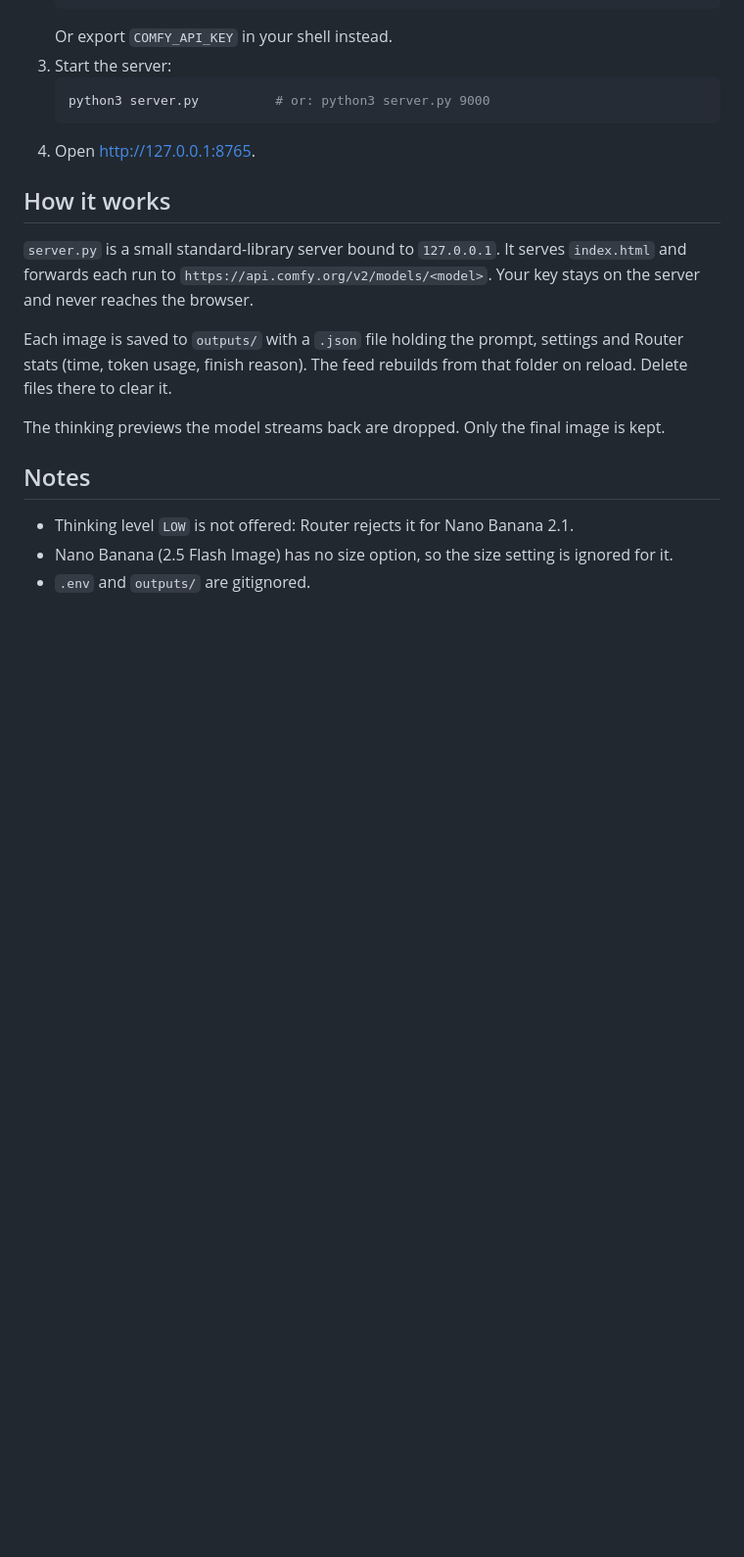
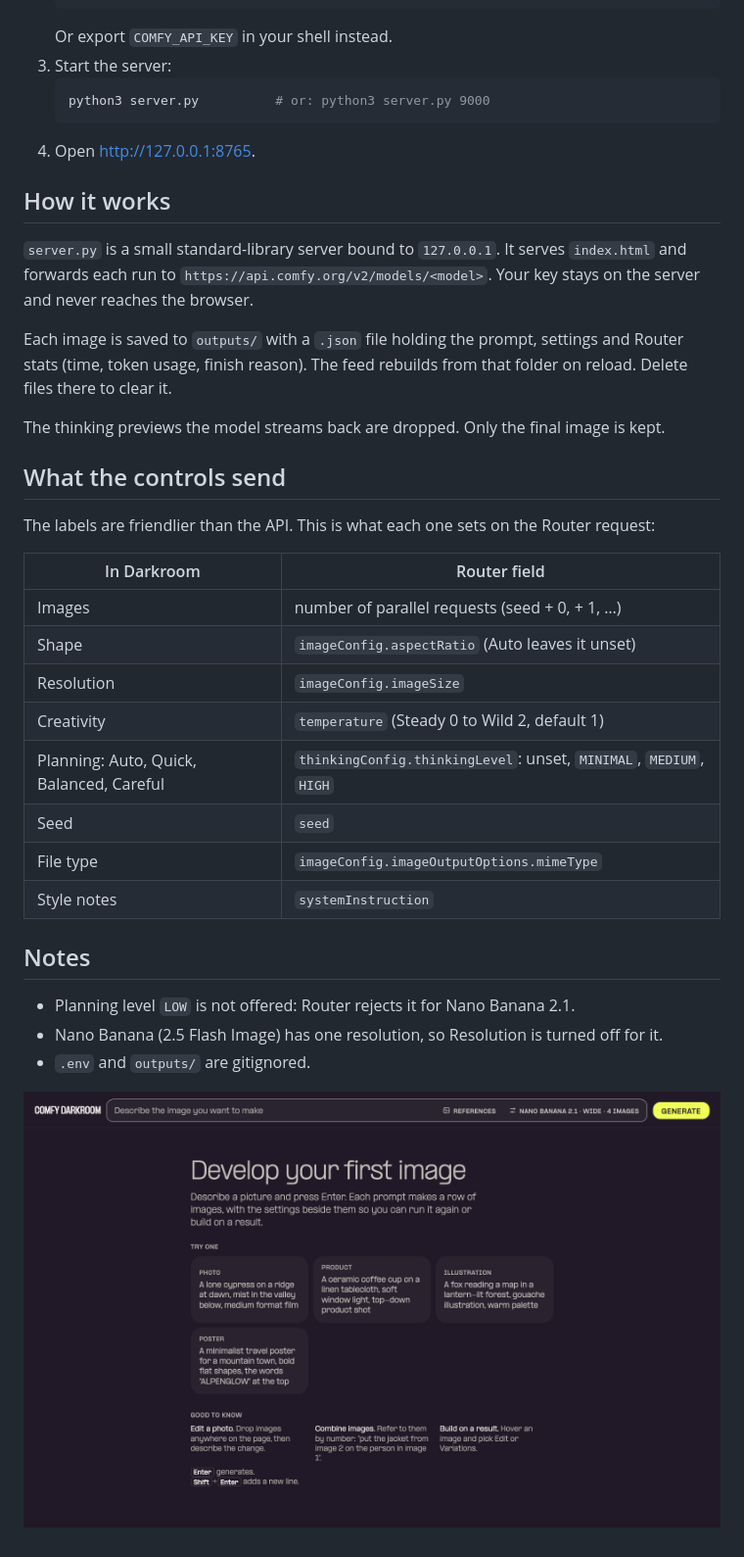
Before and after one commit to purzbeats/comfy-darkroom, a Markdown page: README.md, the part around one of its changes. Shown at 98% size. GitHub-like rendering; pictures changed too: docs/welcome.png (added); blank space fills up the shorter version.

```diff
--- a/README.md
+++ b/README.md
@@ -37,8 +37,25 @@ Each image is saved to `outputs/` with a `.json` file holding the prompt, settin
 
 The thinking previews the model streams back are dropped. Only the final image is kept.
 
+## What the controls send
+
+The labels are friendlier than the API. This is what each one sets on the Router request:
+
+| In Darkroom | Router field |
+|---|---|
+| Images | number of parallel requests (seed + 0, + 1, …) |
+| Shape | `imageConfig.aspectRatio` (Auto leaves it unset) |
+| Resolution | `imageConfig.imageSize` |
+| Creativity | `temperature` (Steady 0 to Wild 2, default 1) |
+| Planning: Auto, Quick, Balanced, Careful | `thinkingConfig.thinkingLevel`: unset, `MINIMAL`, `MEDIUM`, `HIGH` |
+| Seed | `seed` |
+| File type | `imageConfig.imageOutputOptions.mimeType` |
+| Style notes | `systemInstruction` |
+
 ## Notes
 
-- Thinking level `LOW` is not offered: Router rejects it for Nano Banana 2.1.
-- Nano Banana (2.5 Flash Image) has no size option, so the size setting is ignored for it.
+- Planning level `LOW` is not offered: Router rejects it for Nano Banana 2.1.
+- Nano Banana (2.5 Flash Image) has one resolution, so Resolution is turned off for it.
 - `.env` and `outputs/` are gitignored.
+
+![The first screen: example prompts and tips](docs/welcome.png)
```
Also changed, not shown: other parts of README.md (+8 -8 lines), docs/loading.png, 3 other files.
